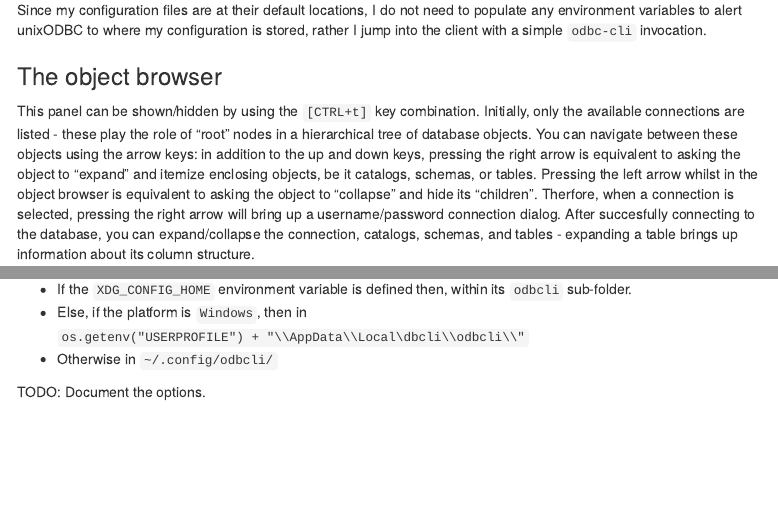
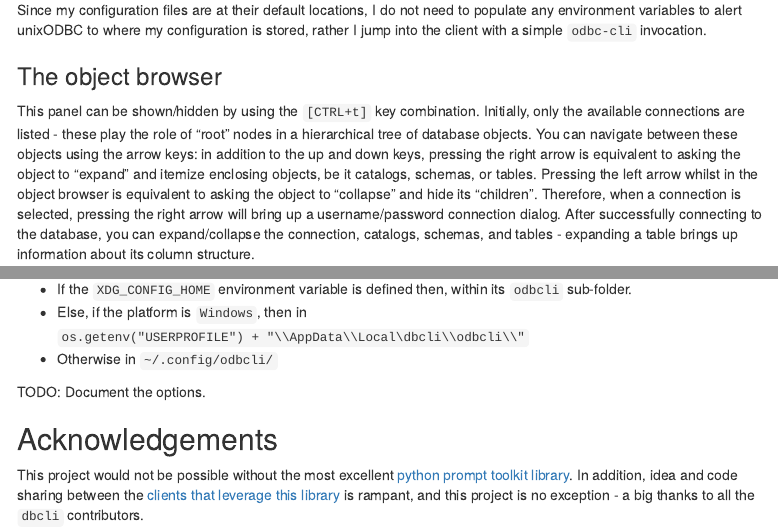
Before and after one commit to detule/odbc-cli, an R Markdown document (index.Rmd): the page in a window 1100 px wide, from 2090 px down, and a second part further down, joined at a grey line. Rendered offline with R 4.5, knitr and Pandoc, with nearby package versions; menus at the side of the page are left out.

Commit message:
Add Acknowledgements

```diff
--- a/index.Rmd
+++ b/index.Rmd
@@ -113,7 +113,7 @@ Since my configuration files are at their default locations, I do not need to po
 
 ### The object browser
 
-This panel can be shown/hidden by using the `[CTRL+t]` key combination.  Initially, only the available connections are listed - these play the role of "root" nodes in a hierarchical tree of database objects.  You can navigate between these objects using the arrow keys:  in addition to the up and down keys, pressing the right arrow is equivalent to asking the object to "expand" and itemize enclosing objects, be it catalogs, schemas, or tables.   Pressing the left arrow whilst in the object browser is equivalent to asking the object to "collapse" and hide its "children".  Therfore, when a connection is selected, pressing the right arrow will bring up a username/password connection dialog.  After succesfully connecting to the database, you can expand/collapse the connection, catalogs, schemas, and tables - expanding a table brings up information about its column structure.
+This panel can be shown/hidden by using the `[CTRL+t]` key combination.  Initially, only the available connections are listed - these play the role of "root" nodes in a hierarchical tree of database objects.  You can navigate between these objects using the arrow keys:  in addition to the up and down keys, pressing the right arrow is equivalent to asking the object to "expand" and itemize enclosing objects, be it catalogs, schemas, or tables.   Pressing the left arrow whilst in the object browser is equivalent to asking the object to "collapse" and hide its "children".  Therefore, when a connection is selected, pressing the right arrow will bring up a username/password connection dialog.  After successfully connecting to the database, you can expand/collapse the connection, catalogs, schemas, and tables - expanding a table brings up information about its column structure.
 
 This buffer is searchable - pressing the search key appropriate to your editing mode (vim or emacs) brings up a search bar at the top of the buffer that you can then use to zero-in on the particular table, for example, that you may be looking for.
 
@@ -146,3 +146,7 @@ A limited set of configuration options are made available in the `config` file i
 * Otherwise in `~/.config/odbcli/`
 
 TODO: Document the options.
+
+## Acknowledgements
+
+This project would not be possible without the most excellent [python prompt toolkit library](https://github.com/prompt-toolkit/python-prompt-toolkit).  In addition, idea and code sharing between the [clients that leverage this library](https://github.com/dbcli/) is rampant, and this project is no exception - a big thanks to all the `dbcli` contributors.
```
Also changed, not shown: index.Rmd (2 more changed lines), 1 other file.
